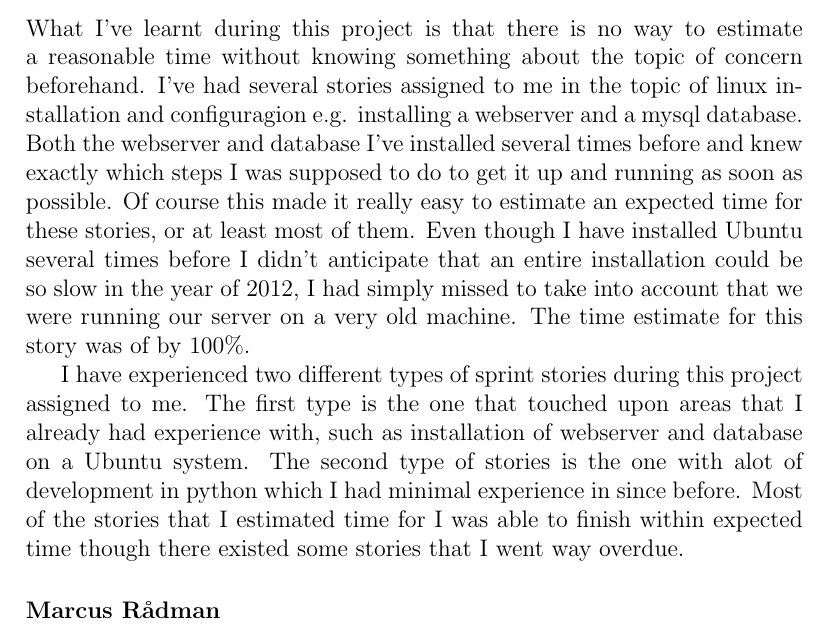
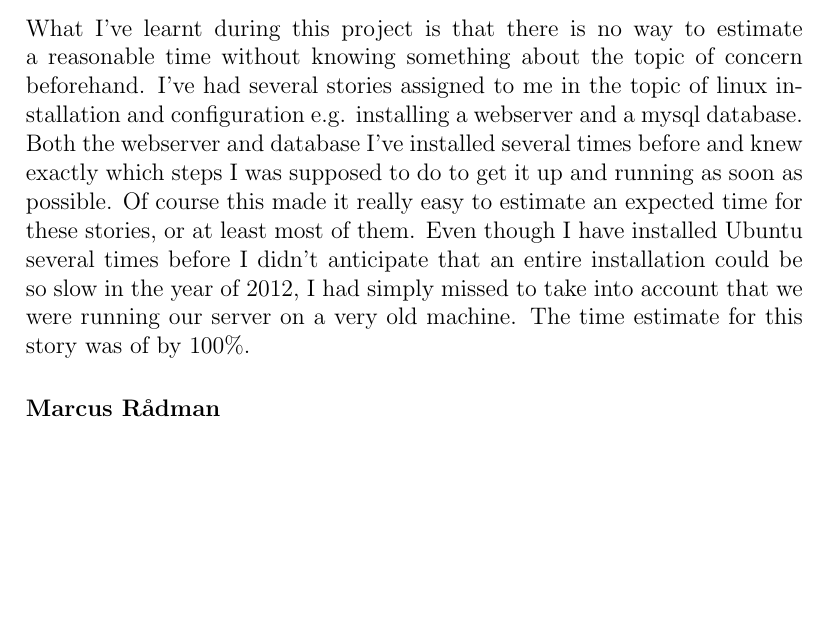
Before and after one commit to christofferholmstedt/d0016e-project-in-computer-science-and-engineering-coap-vehicle-testing, a LaTeX document (documentation/master.tex, which reads documentation/genomforande.tex): part of page 4 of 10 before the commit and part of page 4 of 9 after it, cut so that both start at the same text, the shorter picture padded with empty space. Compiled offline with pdfLaTeX.

Commit message:
Minor changes, removed some old todo-lines

```diff
--- a/documentation/genomforande.tex
+++ b/documentation/genomforande.tex
@@ -51,17 +51,15 @@ TODO: Sista sprinten tog var och en direkt en uppgift från sprint backlog och s
 \subsubsection{William Gustafsson}
 \subsubsection{Christoffer Holmstedt}
 What I've learnt during this project is that there is no way to estimate a reasonable time without knowing something about the topic of concern beforehand.
-I've had several stories assigned to me in the topic of linux installation and configuragion e.g. installing a webserver and a mysql database.
+I've had several stories assigned to me in the topic of linux installation and configuration e.g. installing a webserver and a mysql database.
 Both the webserver and database I've installed several times before and knew exactly which steps I was supposed to do to get it up and running as soon as possible.
 Of course this made it really easy to estimate an expected time for these stories, or at least most of them.
 Even though I have installed Ubuntu several times before I didn't anticipate that an entire installation could be so slow in the year of 2012, I had simply missed to take into account that we were running our server on a very old machine.
 The time estimate for this story was of by 100\%.
 
 
-I have experienced two different types of sprint stories during this project assigned to me.
-The first type is the one that touched upon areas that I already had experience with, such as installation of webserver and database on a Ubuntu system.
-The second type of stories is the one with alot of development in python which I had minimal experience in since before.
-Most of the stories that I estimated time for I was able to finish within expected time though there existed some stories that I went way overdue.
+
+
 \subsubsection{Marcus Rådman}
 \subsubsection{Kristoffer Svensson}
 \paragraph{Assignments}
```
Also changed, not shown: documentation/master.pdf.
